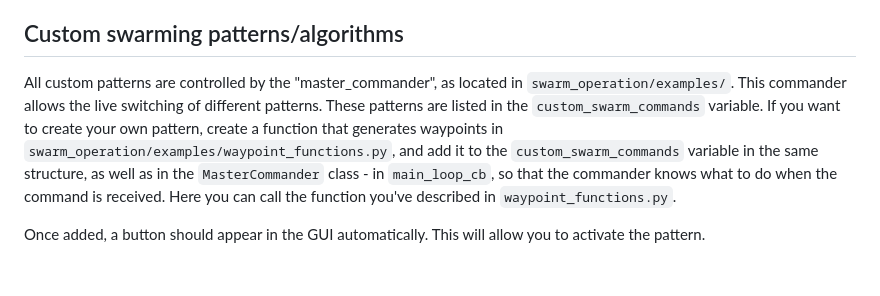
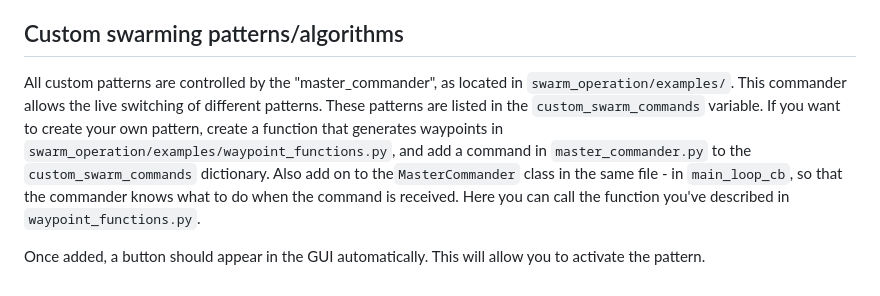
Before and after one commit to Swarming-Lab-TUDelft/Lighthouse_Swarm_Controller, a Markdown page: USAGE.md, the part around the change. Drawn GitHub-style.

Commit message:
Updated readme for custom commands

```diff
--- a/USAGE.md
+++ b/USAGE.md
@@ -45,6 +45,6 @@ Whenever you want to close the application, **first** close the GUI. This will s
 
 
 ## Custom swarming patterns/algorithms
-All custom patterns are controlled by the "master_commander", as located in `swarm_operation/examples/`. This commander allows the live switching of different patterns. These patterns are listed in the `custom_swarm_commands` variable. If you want to create your own pattern, create a function that generates waypoints in `swarm_operation/examples/waypoint_functions.py`, and add it to the `custom_swarm_commands` variable in the same structure, as well as in the `MasterCommander` class - in `main_loop_cb`, so that the commander knows what to do when the command is received. Here you can call the function you've described in `waypoint_functions.py`.
+All custom patterns are controlled by the "master_commander", as located in `swarm_operation/examples/`. This commander allows the live switching of different patterns. These patterns are listed in the `custom_swarm_commands` variable. If you want to create your own pattern, create a function that generates waypoints in `swarm_operation/examples/waypoint_functions.py`, and add a command in `master_commander.py` to the `custom_swarm_commands` dictionary. Also add on to the`MasterCommander` class in the same file - in `main_loop_cb`, so that the commander knows what to do when the command is received. Here you can call the function you've described in `waypoint_functions.py`.
 
 Once added, a button should appear in the GUI automatically. This will allow you to activate the pattern.
```
